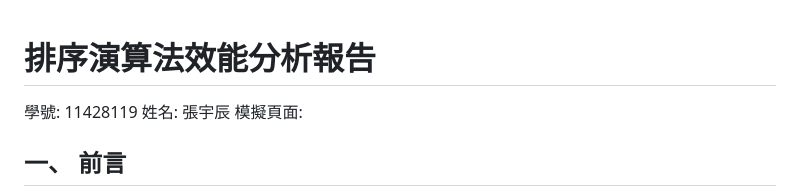
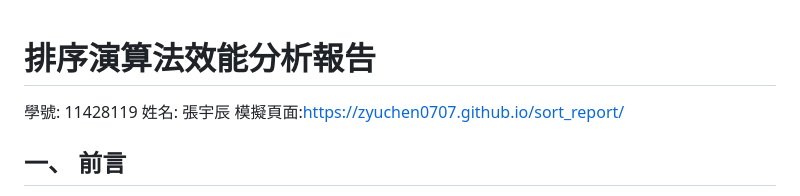
Before and after one commit to zyuchen0707/sort_report, a Markdown page: README.md, the part around the change. GitHub-like rendering.

Commit message:
Add simulation page link to README

```diff
--- a/README.md
+++ b/README.md
@@ -1,7 +1,8 @@
 # 排序演算法效能分析報告
+
 學號: 11428119
 姓名: 張宇辰
-模擬頁面:
+模擬頁面:https://zyuchen0707.github.io/sort_report/
 ## 一、 前言
 排序演算法（Sorting Algorithms）是電腦科學中最基礎且重要的課題之一。透過將資料依特定順序排列，能大幅提升後續資料檢索與處理的效率。本報告針對五種常見的排序法：**氣泡排序**、**選擇排序**、**插入排序**、**合併排序**與**快速排序**進行原理說明、複雜度分析及效能實驗比較。
 
```
